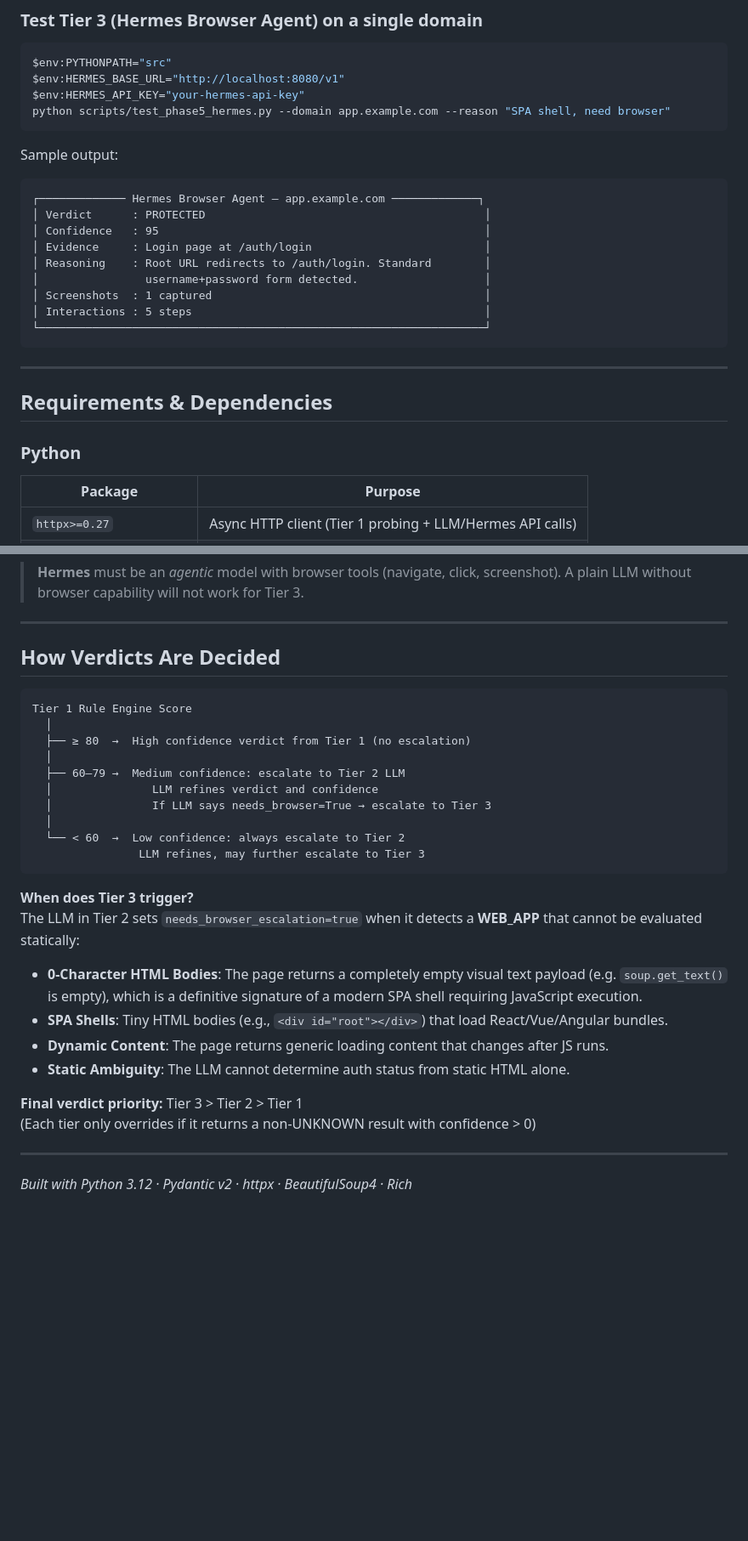
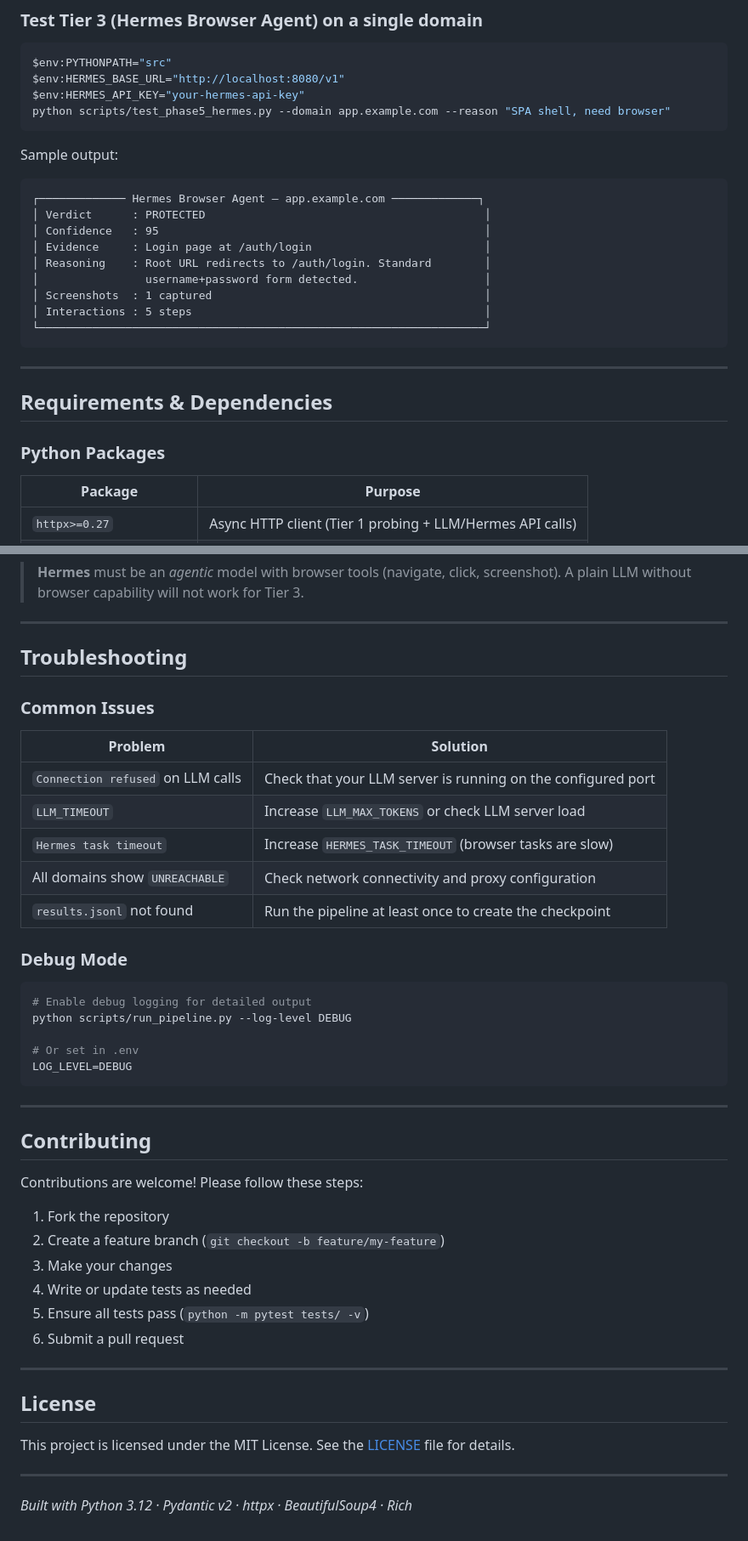
Before and after one commit to okiraabd/auth-audit, a Markdown page: README.md, 2 parts joined by grey strips. Shown at 85% size. Drawn GitHub-style; blank space fills up the shorter version.

````diff
--- a/README.md
+++ b/README.md
@@ -519,6 +534,7 @@ python scripts/test_phase5_hermes.py --domain app.example.com --reason "SPA shel
 ```
 
 Sample output:
+
 ```
 ┌───────────── Hermes Browser Agent — app.example.com ─────────────┐
 │ Verdict      : PROTECTED                                          │
@@ -535,7 +551,7 @@ Sample output:
 
 ## Requirements & Dependencies
 
-### Python
+### Python Packages
 
 | Package | Purpose |
 |---|---|
@@ -564,30 +581,46 @@ Both services must expose an **OpenAI-compatible Chat Completions API** (`POST /
 
 ---
 
-## How Verdicts Are Decided
+## Troubleshooting
 
-```
-Tier 1 Rule Engine Score
-  │
-  ├── ≥ 80  →  High confidence verdict from Tier 1 (no escalation)
-  │
-  ├── 60–79 →  Medium confidence: escalate to Tier 2 LLM
-  │               LLM refines verdict and confidence
-  │               If LLM says needs_browser=True → escalate to Tier 3
-  │
-  └── < 60  →  Low confidence: always escalate to Tier 2
-                LLM refines, may further escalate to Tier 3
+### Common Issues
+
+| Problem | Solution |
+|---|---|
+| `Connection refused` on LLM calls | Check that your LLM server is running on the configured port |
+| `LLM_TIMEOUT` | Increase `LLM_MAX_TOKENS` or check LLM server load |
+| `Hermes task timeout` | Increase `HERMES_TASK_TIMEOUT` (browser tasks are slow) |
+| All domains show `UNREACHABLE` | Check network connectivity and proxy configuration |
+| `results.jsonl` not found | Run the pipeline at least once to create the checkpoint |
+
+### Debug Mode
+
+```bash
+# Enable debug logging for detailed output
+python scripts/run_pipeline.py --log-level DEBUG
+
+# Or set in .env
+LOG_LEVEL=DEBUG
 ```
 
-**When does Tier 3 trigger?**
-The LLM in Tier 2 sets `needs_browser_escalation=true` when it detects a **WEB_APP** that cannot be evaluated statically:
-- **0-Character HTML Bodies**: The page returns a completely empty visual text payload (e.g. `soup.get_text()` is empty), which is a definitive signature of a modern SPA shell requiring JavaScript execution.
-- **SPA Shells**: Tiny HTML bodies (e.g., `<div id="root"></div>`) that load React/Vue/Angular bundles.
-- **Dynamic Content**: The page returns generic loading content that changes after JS runs.
-- **Static Ambiguity**: The LLM cannot determine auth status from static HTML alone.
+---
 
-**Final verdict priority:** Tier 3 > Tier 2 > Tier 1
-(Each tier only overrides if it returns a non-UNKNOWN result with confidence > 0)
+## Contributing
+
+Contributions are welcome! Please follow these steps:
+
+1. Fork the repository
+2. Create a feature branch (`git checkout -b feature/my-feature`)
+3. Make your changes
+4. Write or update tests as needed
+5. Ensure all tests pass (`python -m pytest tests/ -v`)
+6. Submit a pull request
+
+---
+
+## License
+
+This project is licensed under the MIT License. See the [LICENSE](LICENSE) file for details.
 
 ---
 
````
Also changed, not shown: other parts of README.md (+142 -126 lines).
